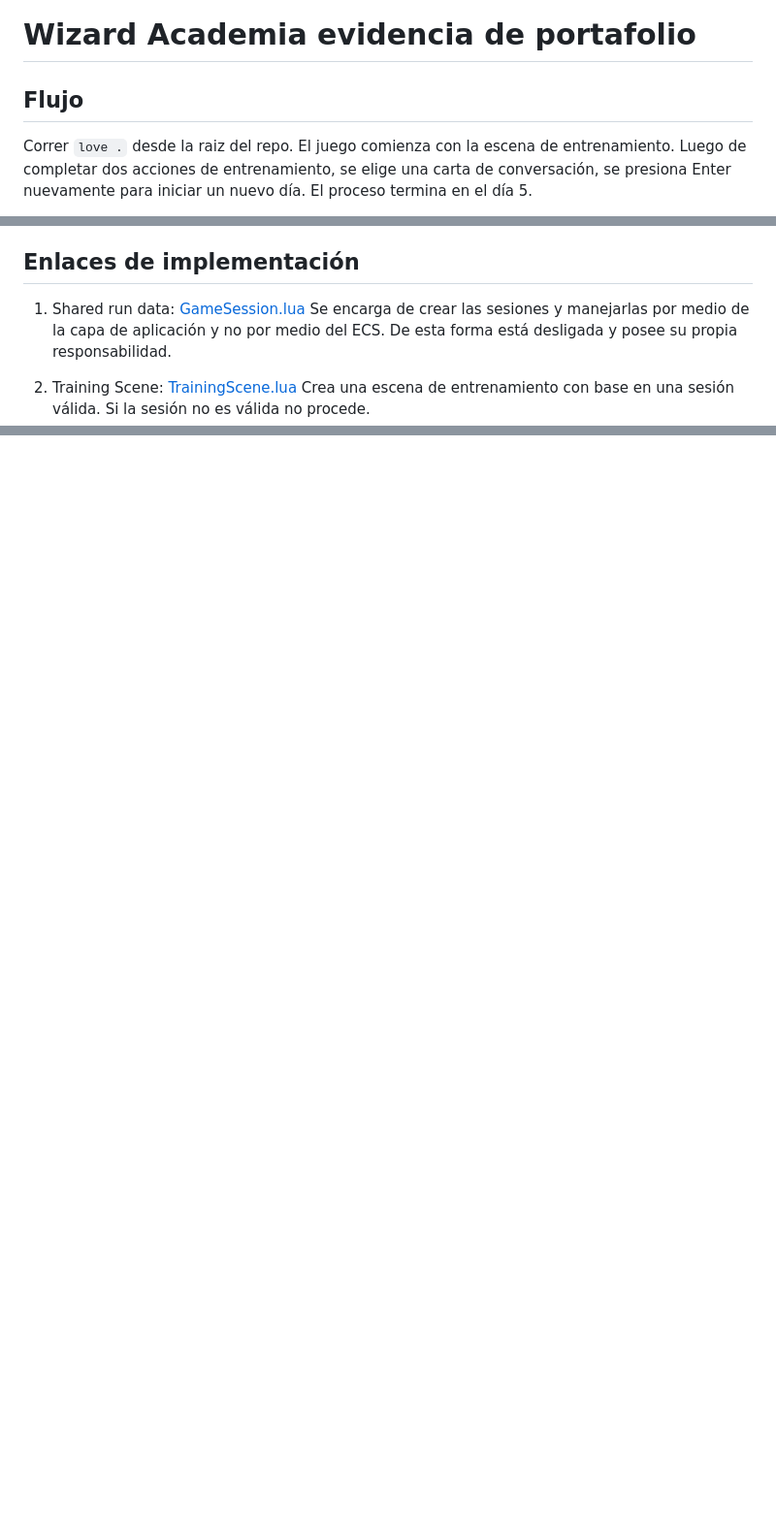
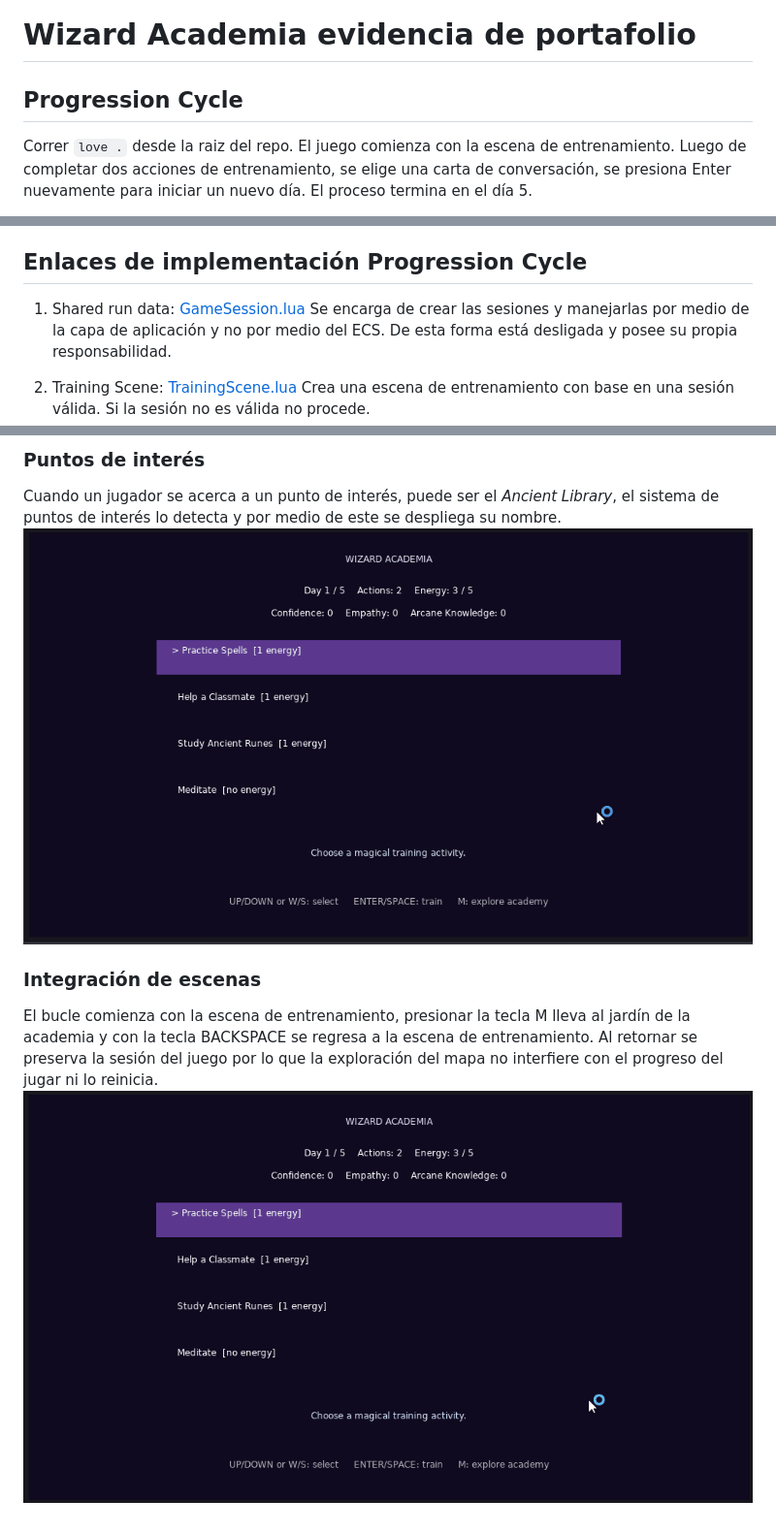
Before and after one commit to LuisMontenegro21/GameEngineArchitecture, a Markdown page: PORTFOLIO_EVIDENCE.md, 3 parts joined by grey strips. Shown at 97% size. GitHub-like rendering; pictures changed too: assets/demo/conserve-state.gif (added), assets/demo/proximity.gif (added); blank space fills up the shorter version.

Commit message:
update evidence

```diff
--- a/PORTFOLIO_EVIDENCE.md
+++ b/PORTFOLIO_EVIDENCE.md
@@ -1,6 +1,6 @@
 # Wizard Academia evidencia de portafolio
 
-## Flujo
+## Progression Cycle
 Correr `love .` desde la raiz del repo. El juego comienza con la escena de entrenamiento.
 Luego de completar dos acciones de entrenamiento, se elige una carta de conversación, se presiona Enter
 nuevamente para iniciar un nuevo día. El proceso termina en el día 5.
@@ -14,7 +14,7 @@ El ciclo del juego es:
 6. Comienza un nuevo día
 7. Se repite hasta completar el quinto día
 
-## Enlaces de implementación
+## Enlaces de implementación Progression Cycle
 
 1. Shared run data: [GameSession.lua](src/game/session/GameSession.lua)
 Se encarga de crear las sesiones y manejarlas por medio de la capa de aplicación y no por medio
@@ -72,0 +106,10 @@ En esta última escena se culmina los 5 días de entrenamiento y termina el cicl
+### Puntos de interés
+Cuando un jugador se acerca a un punto de interés, puede ser el _Ancient Library_, el sistema de puntos de interés
+lo detecta y por medio de este se despliega su nombre.
+![proximity](assets/demo/proximity.gif)
+
+### Integración de escenas
+El bucle comienza con la escena de entrenamiento, presionar la tecla M lleva al jardín de la academia y con
+la tecla BACKSPACE se regresa a la escena de entrenamiento. Al retornar se preserva la sesión del juego
+por lo que la exploración del mapa no interfiere con el progreso del jugar ni lo reinicia.
+![conserve state](assets/demo/conserve-state.gif)
```
Also changed, not shown: other parts of PORTFOLIO_EVIDENCE.md (+34 -1 lines), assets/demo/collisions.gif (added).
